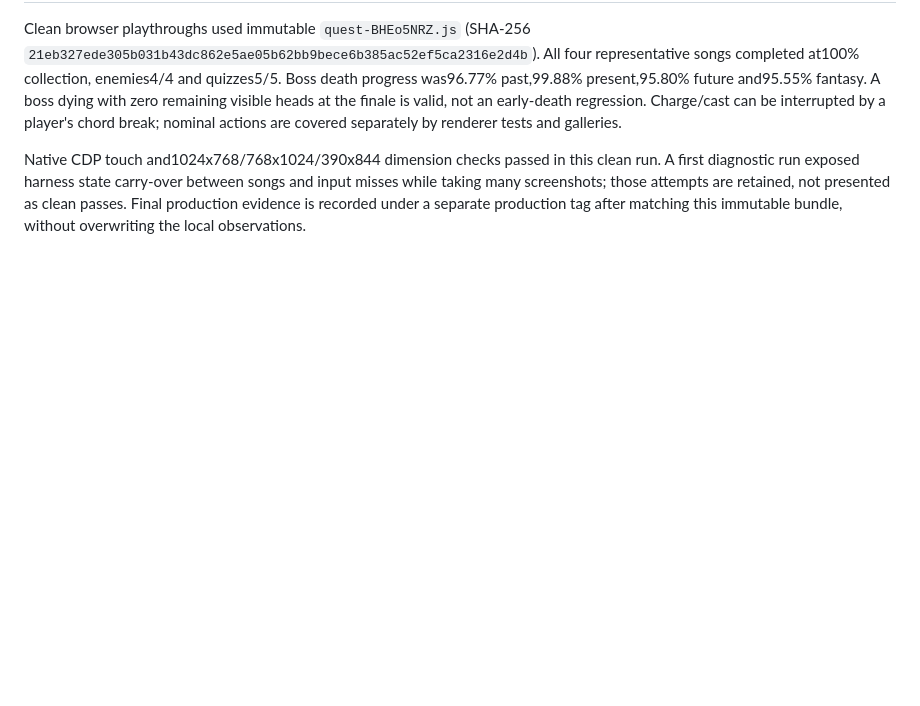
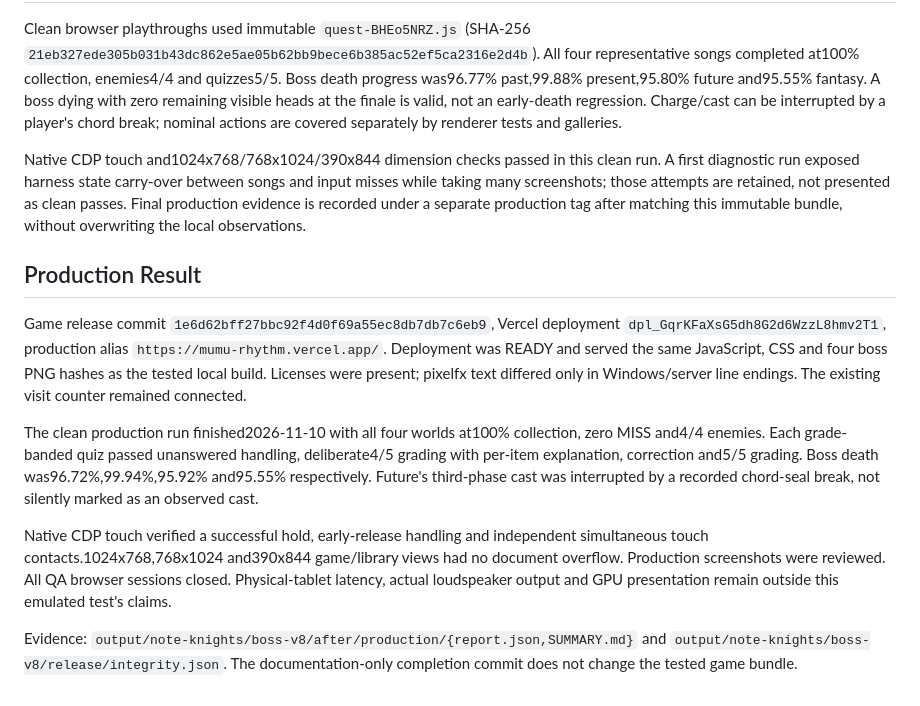
Before and after one commit to reinhardt7177-lab/mumu-rhythm, a Markdown page: docs/boss-v8-verification.md, the part around the change. Rendered like a GitHub page; blank space fills up the shorter version.

Commit message:
Record production boss and learning verification

```diff
--- a/docs/boss-v8-verification.md
+++ b/docs/boss-v8-verification.md
@@ -44,3 +44,13 @@ See `docs/music-curriculum-v8.md` for directly verified official MOE2022 source,
 Clean browser playthroughs used immutable `quest-BHEo5NRZ.js` (SHA-256 `21eb327ede305b031b43dc862e5ae05b62bb9bece6b385ac52ef5ca2316e2d4b`). All four representative songs completed at100% collection, enemies4/4 and quizzes5/5. Boss death progress was96.77% past,99.88% present,95.80% future and95.55% fantasy. A boss dying with zero remaining visible heads at the finale is valid, not an early-death regression. Charge/cast can be interrupted by a player's chord break; nominal actions are covered separately by renderer tests and galleries.
 
 Native CDP touch and1024x768/768x1024/390x844 dimension checks passed in this clean run. A first diagnostic run exposed harness state carry-over between songs and input misses while taking many screenshots; those attempts are retained, not presented as clean passes. Final production evidence is recorded under a separate production tag after matching this immutable bundle, without overwriting the local observations.
+
+## Production Result
+
+Game release commit `1e6d62bff27bbc92f4d0f69a55ec8db7db7c6eb9`, Vercel deployment `dpl_GqrKFaXsG5dh8G2d6WzzL8hmv2T1`, production alias `https://mumu-rhythm.vercel.app/`. Deployment was READY and served the same JavaScript, CSS and four boss PNG hashes as the tested local build. Licenses were present; pixelfx text differed only in Windows/server line endings. The existing visit counter remained connected.
+
+The clean production run finished2026-11-10 with all four worlds at100% collection, zero MISS and4/4 enemies. Each grade-banded quiz passed unanswered handling, deliberate4/5 grading with per-item explanation, correction and5/5 grading. Boss death was96.72%,99.94%,95.92% and95.55% respectively. Future's third-phase cast was interrupted by a recorded chord-seal break, not silently marked as an observed cast.
+
+Native CDP touch verified a successful hold, early-release handling and independent simultaneous touch contacts.1024x768,768x1024 and390x844 game/library views had no document overflow. Production screenshots were reviewed. All QA browser sessions closed. Physical-tablet latency, actual loudspeaker output and GPU presentation remain outside this emulated test's claims.
+
+Evidence: `output/note-knights/boss-v8/after/production/{report.json,SUMMARY.md}` and `output/note-knights/boss-v8/release/integrity.json`. The documentation-only completion commit does not change the tested game bundle.
```
Also changed, not shown: 1 other file.
